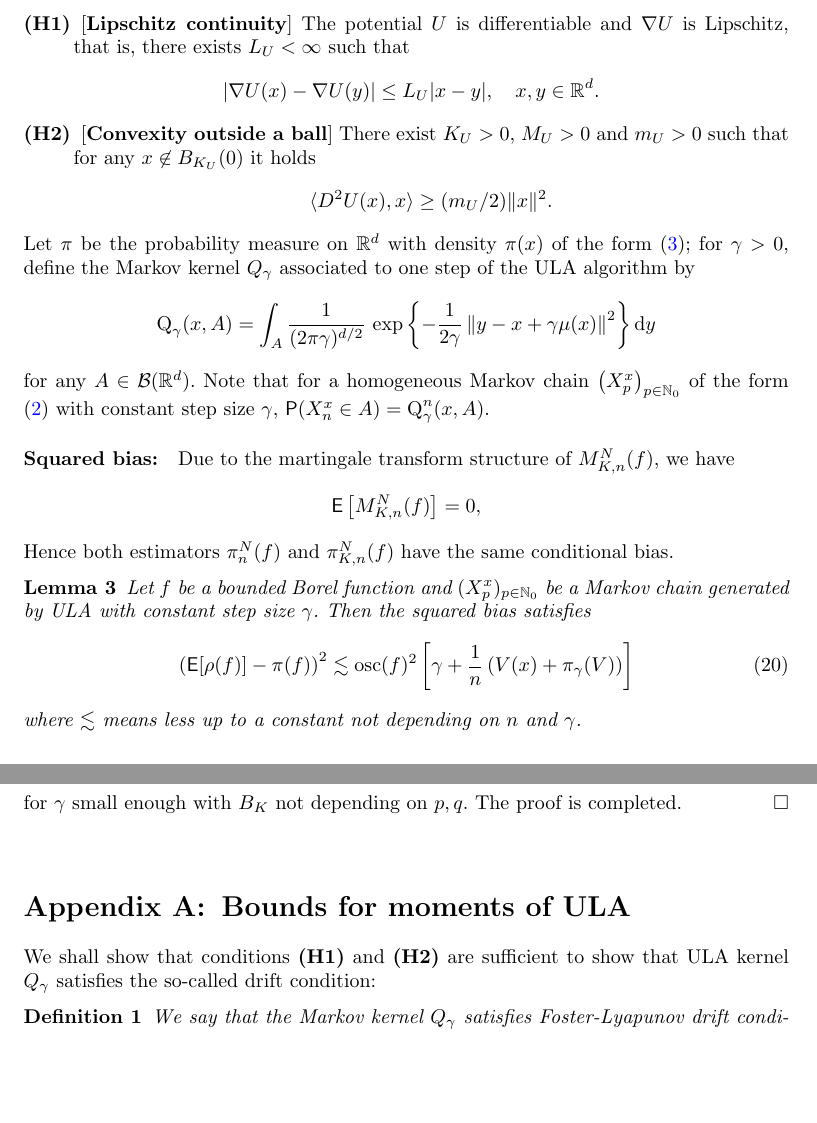
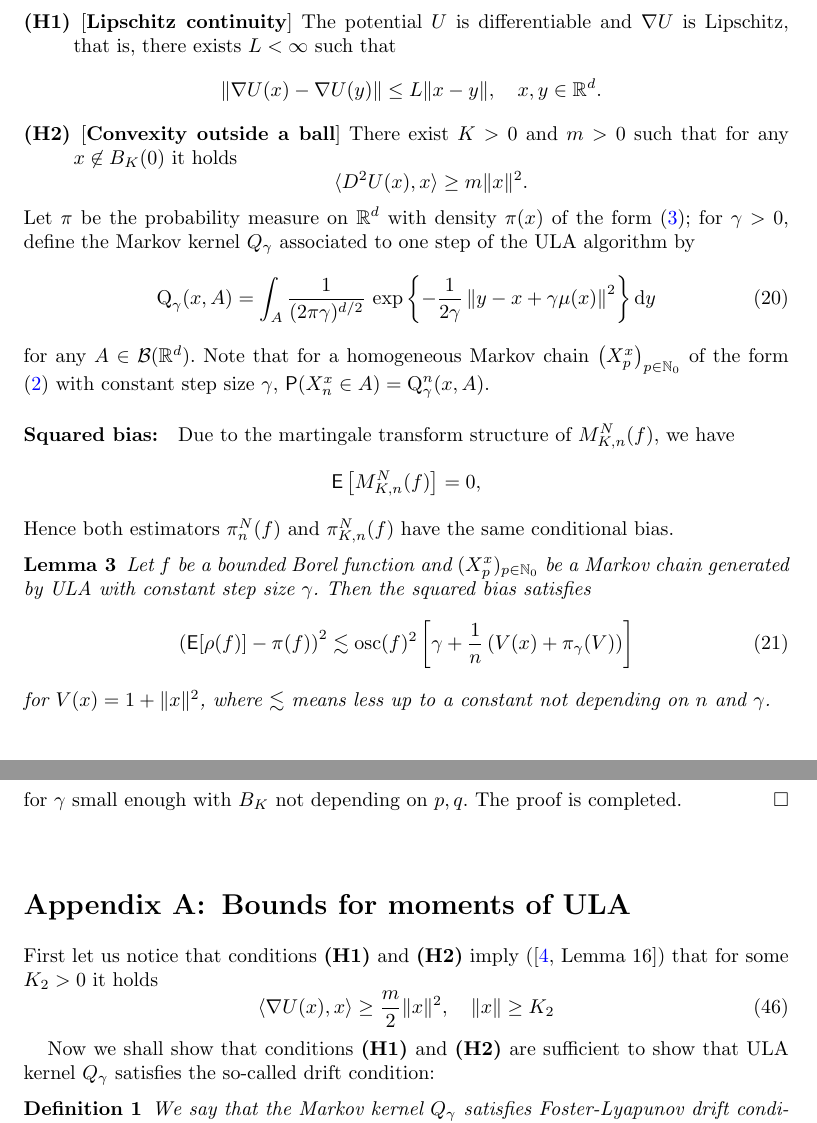
Before and after one commit to svsamsonov/VR-MCMC, a LaTeX document (aap/Revision/vr-mcmc-revision-new.tex): two parts of pages 10 and 24 of 29, joined at a grey line, cut so that both start at the same text, the shorter picture padded with empty space. Compiled offline with pdfLaTeX.

Commit message:
lemma 10 update

```diff
--- a/aap/Revision/vr-mcmc-revision-new.tex
+++ b/aap/Revision/vr-mcmc-revision-new.tex
@@ -500,20 +500,21 @@ and the  variance:
 \end{equation}
 Our analysis is carried out under the following two assumptions:
 \begin{description}
-\item[(H1)][\textbf{Lipschitz continuity}] The potential $U$ is differentiable and $\nabla U$ is Lipschitz, that is, there exists $L_U < \infty$ such that
+\item[(H1)][\textbf{Lipschitz continuity}] The potential $U$ is differentiable and $\nabla U$ is Lipschitz, that is, there exists $L < \infty$ such that
 \begin{eqnarray*}
-|\nabla U(x)-\nabla U(y)|\leq L_U|x-y|, \quad x,y\in \rset^d.
+\| \nabla U(x)-\nabla U(y) \| \leq L \|x-y\|, \quad x,y\in \rset^d.
 \end{eqnarray*}
-\item[(H2)][\textbf{Convexity outside a ball}] There exist $K_U>0,$ $M_U>0$ and $m_U>0$ such that for any $x\not\in B_{K_U}(0)$  it holds
+\item[(H2)][\textbf{Convexity outside a ball}] There exist $K>0$ and $m>0$ such that for any $x\not\in B_{K}(0)$  it holds
 \begin{equation*}
-\ps{D^2U(x)}{x} \geq (m_U/2)\|x\|^2.
+\ps{D^2U(x)}{x} \geq m\|x\|^2.
 \end{equation*}
 \end{description}
 Let $\pi$ be the probability measure on $\rset^d$ with density $\pi(x)$ of the form \eqref{eq:stationary_distr};
 for $\gamma>0$, define the Markov kernel $Q_\gamma$ associated to one step of the ULA algorithm by
-\[
+\begin{equation}
+\label{eq:ula_kernel}
 \kerULA_{\gamma}(x,A)=\int_{A} \frac{1}{(2 \pi \gamma)^{d/2}} \text{ exp} \left\{ -\frac{1}{2\gamma} \left\| y - x + \gamma \mu(x)\right\|^2\right\} \rmd y
-\]
+\end{equation}
 for any $A \in \mathcal{B}(\rset^d)$. Note that for a homogeneous Markov chain $\left(X^x_{p}\right)_{p \in \nset_0}$ of the form \eqref{eq:chain} with constant step size $\gamma$, $\mathsf{P}(X_n^x \in A) = \kerULA^n_{\gamma}(x,A)$.
 
 \paragraph{Squared bias:} Due to the martingale transform structure
@@ -532,7 +533,7 @@ Let $f$ be a bounded Borel function and $(X^x_{p})_{p \in \nset_0}$ be a Markov
 \label{eq:sq_bias}
 \left( \mathsf{E}[\rho(f)]-\pi(f)\right)^2 \lesssim \mathrm{osc}(f)^2 \left[\gamma + \frac{1}{n}\left(V(x) + \pi_{\gamma}(V)\right)\right]
 \end{equation}
-where $\lesssim$ means less up to a constant not depending on $n$ and $\gamma$.
+for $V(x) = 1 + \|x\|^2$, where $\lesssim$ means less up to a constant not depending on $n$ and $\gamma$.
 \end{lem}
 
 \begin{proof} We can estimate the conditional bias similarly to~\cite[Section~3]{durmus:moulines:2017}:
@@ -1192,9 +1193,14 @@ for $\gamma$ small enough with $B_K$ not depending on $p,q$. The proof is comple
 
 \appendix
 \section{Bounds for moments of  ULA}\label{sec:appendix}
+First let us notice that conditions {\bf (H1)} and {\bf (H2)} imply (\cite[Lemma~16]{brosse2018diffusion}) that for some $K_2 > 0$ it holds
+\begin{equation}
+\label{eq:H3}
+\ps{\nabla U(x)}{x} \geq \frac{m}{2}\|x\|^2, \quad \|x\| \geq K_2
+\end{equation}
 
-We shall show that conditions {\bf (H1)} and {\bf (H2)} are sufficient to show that ULA kernel $Q_\gamma$ satisfies the so-called drift condition:
+Now we shall show that conditions {\bf (H1)} and {\bf (H2)} are sufficient to show that ULA kernel $Q_\gamma$ satisfies the so-called drift condition:
 \begin{definition}
 \label{def:drift}
 We say that the Markov kernel $Q_{\gamma}$ satisfies Foster-Lyapunov drift condition if there exist a measurable function $V: X \rightarrow [1; +\infty)$, real numbers $\lambda \in (0,1)$ and $C > 0$ such that for any $x \in X$,
-\begin{eqnarray*}
+\begin{equation}
```
Also changed, not shown: aap/Revision/vr-mcmc-revision-new.tex (44 more changed lines).
